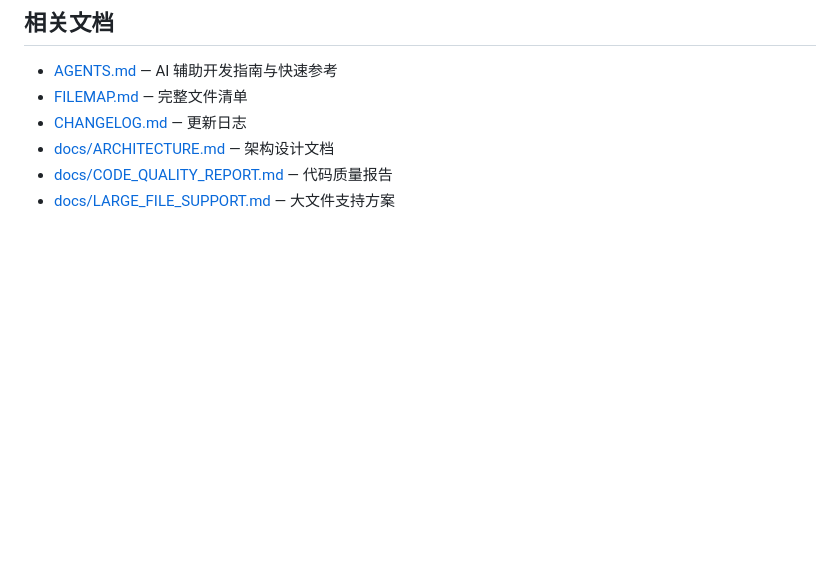
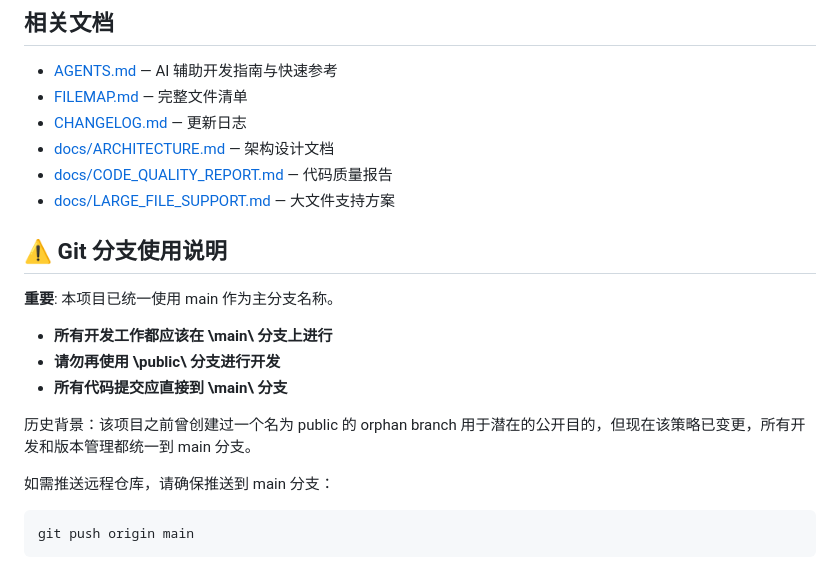
Before and after one commit to ReSerendipity/DraftPeek, a Markdown page: README.md, the part around the change. Drawn GitHub-style; blank space fills up the shorter version.

Commit message:
docs: add Git branch usage instructions to README

````diff
--- a/README.md
+++ b/README.md
@@ -232,3 +232,18 @@ scripts\run-unit-tests.bat
 - [docs/ARCHITECTURE.md](docs/ARCHITECTURE.md) — 架构设计文档
 - [docs/CODE_QUALITY_REPORT.md](docs/CODE_QUALITY_REPORT.md) — 代码质量报告
 - [docs/LARGE_FILE_SUPPORT.md](docs/LARGE_FILE_SUPPORT.md) — 大文件支持方案
+
+## ⚠️ Git 分支使用说明
+
+**重要**: 本项目已统一使用 main 作为主分支名称。
+
+- **所有开发工作都应该在 \main\ 分支上进行**
+- **请勿再使用 \public\ 分支进行开发**
+- **所有代码提交应直接到 \main\ 分支**
+
+历史背景：该项目之前曾创建过一个名为 public 的 orphan branch 用于潜在的公开目的，但现在该策略已变更，所有开发和版本管理都统一到 main 分支。
+
+如需推送远程仓库，请确保推送到 main 分支：
+```bash
+git push origin main
+```
````
